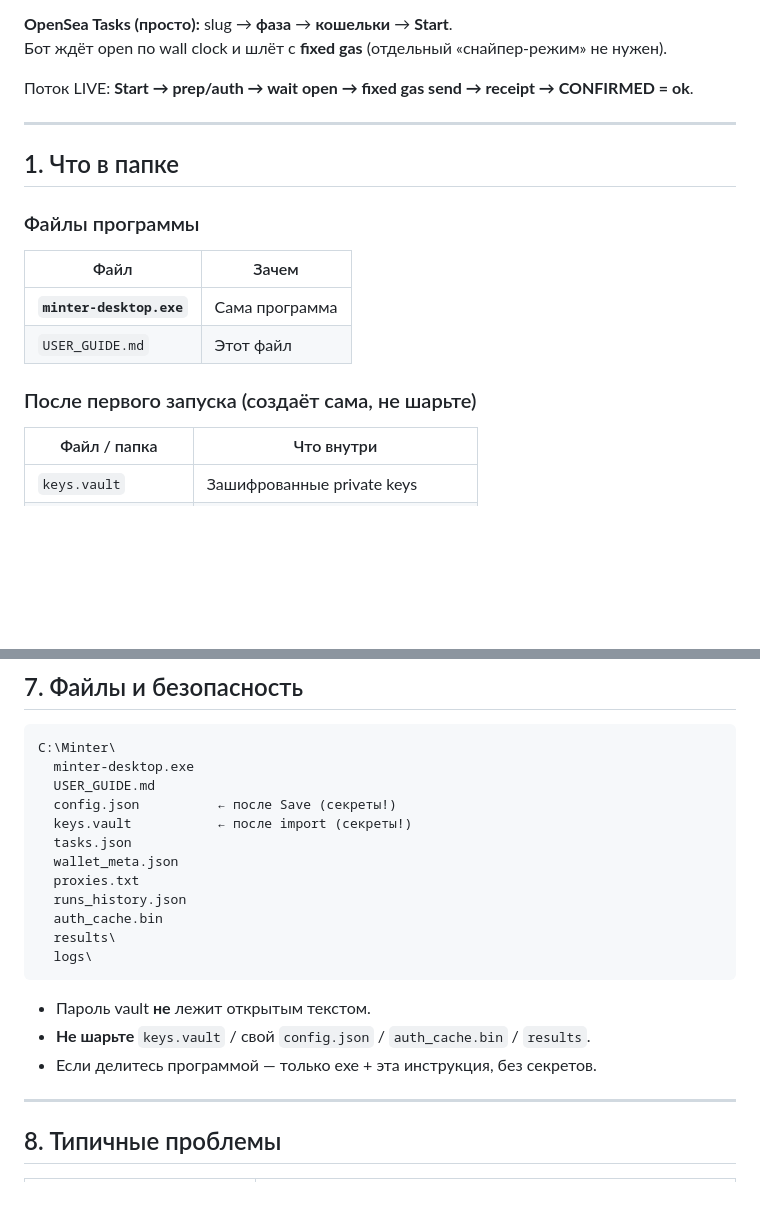
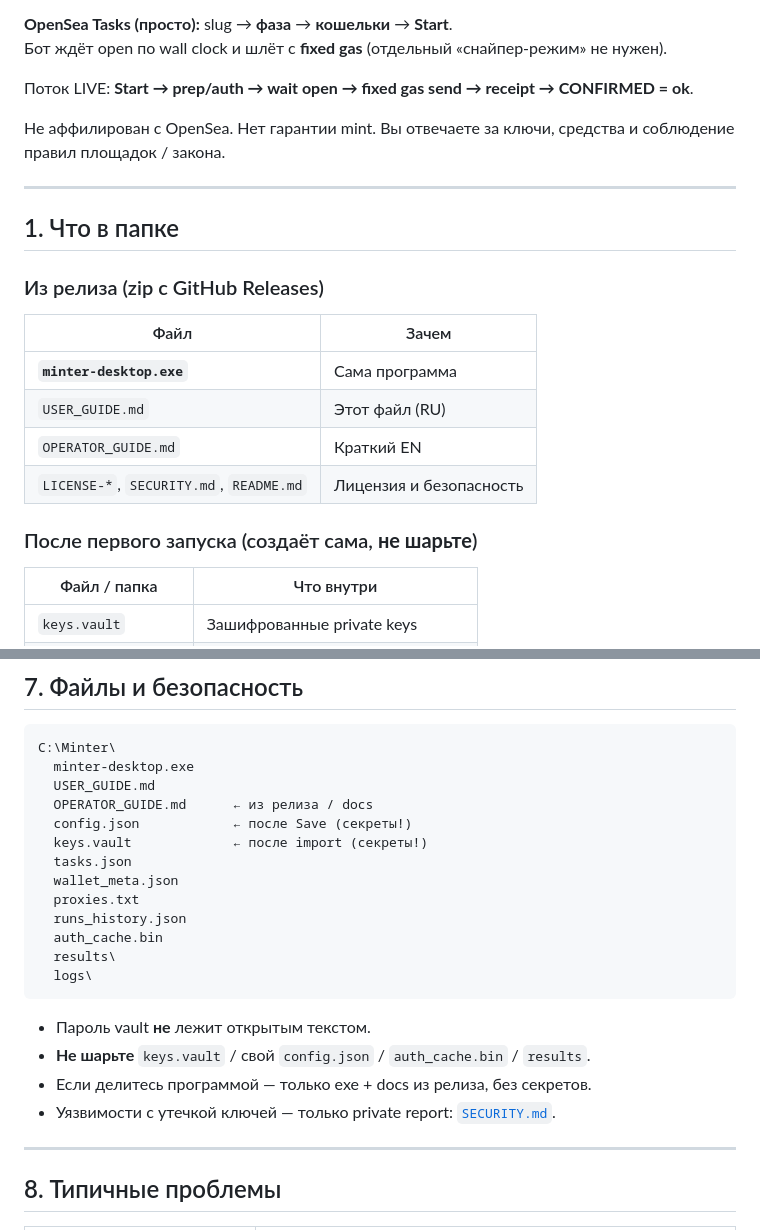
Before and after one commit to Anda4ka/minter-rs, a Markdown page: USER_GUIDE.md, 2 parts joined by grey strips. Drawn GitHub-style; blank space fills up the shorter version.

```diff
--- a/USER_GUIDE.md
+++ b/USER_GUIDE.md
@@ -31,18 +34,22 @@
 
 Поток LIVE: **Start → prep/auth → wait open → fixed gas send → receipt → CONFIRMED = ok**.
 
+Не аффилирован с OpenSea. Нет гарантии mint. Вы отвечаете за ключи, средства и соблюдение правил площадок / закона.
+
 ---
 
 ## 1. Что в папке
 
-### Файлы программы
+### Из релиза (zip с GitHub Releases)
 
 | Файл | Зачем |
 |------|--------|
 | **`minter-desktop.exe`** | Сама программа |
-| `USER_GUIDE.md` | Этот файл |
+| `USER_GUIDE.md` | Этот файл (RU) |
+| `OPERATOR_GUIDE.md` | Краткий EN |
+| `LICENSE-*`, `SECURITY.md`, `README.md` | Лицензия и безопасность |
 
-### После первого запуска (создаёт сама, не шарьте)
+### После первого запуска (создаёт сама, **не шарьте**)
 
 | Файл / папка | Что внутри |
 |--------------|------------|
@@ -310,8 +328,9 @@ Robinhood (chainId **4663**) — elevated; Flashbots **не** для этой с
 C:\Minter\
   minter-desktop.exe
   USER_GUIDE.md
-  config.json          ← после Save (секреты!)
-  keys.vault           ← после import (секреты!)
+  OPERATOR_GUIDE.md      ← из релиза / docs
+  config.json            ← после Save (секреты!)
+  keys.vault             ← после import (секреты!)
   tasks.json
   wallet_meta.json
   proxies.txt
@@ -323,7 +342,8 @@ C:\Minter\
 
 - Пароль vault **не** лежит открытым текстом.
 - **Не шарьте** `keys.vault` / свой `config.json` / `auth_cache.bin` / `results`.
-- Если делитесь программой — только exe + эта инструкция, без секретов.
+- Если делитесь программой — только exe + docs из релиза, без секретов.
+- Уязвимости с утечкой ключей — только private report: [`SECURITY.md`](SECURITY.md).
 
 ---
 
```
Also changed, not shown: other parts of USER_GUIDE.md (+32 -11 lines).
